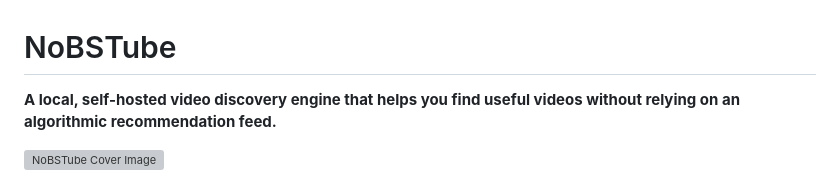
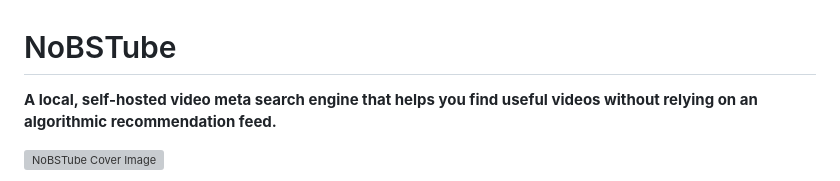
Before and after one commit to arsjobus/nobstube, a Markdown page: README.md, the part around the change. Rendered like a GitHub page; grey boxes are pictures that could not be loaded.

```diff
--- a/README.md
+++ b/README.md
@@ -1,6 +1,6 @@
 # NoBSTube
 
-**A local, self-hosted video discovery engine that helps you find useful videos without relying on an algorithmic recommendation feed.**
+**A local, self-hosted video meta search engine that helps you find useful videos without relying on an algorithmic recommendation feed.**
 
 ![NoBSTube Cover Image](cover.png)
 
```
